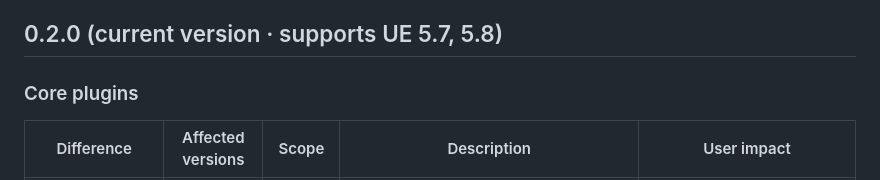
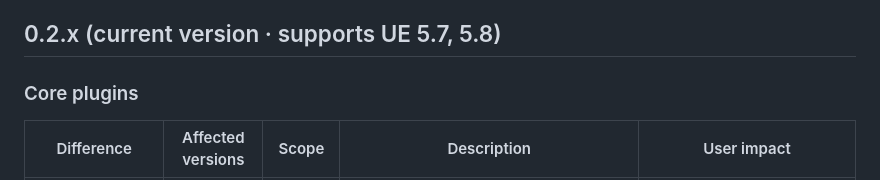
Before and after one commit to cuviss-open/soloas-site, a Markdown page: docs/en/ue-version-differences.md, the part around one of its changes. GitHub-like rendering.

```diff
--- a/docs/en/ue-version-differences.md
+++ b/docs/en/ue-version-differences.md
@@ -8,6 +8,6 @@ This page is organized by soloAS version.
 - [0.1.x (supports UE 5.4–5.8)](#01x-supports-ue-5458)
 
-## 0.2.0 (current version · supports UE 5.7, 5.8)
+## 0.2.x (current version · supports UE 5.7, 5.8)
 
 ### Core plugins
 
```
Also changed, not shown: other parts of docs/en/ue-version-differences.md (+1 -1 lines), docs/zh/ue-version-differences.md (+2 -2 lines).
